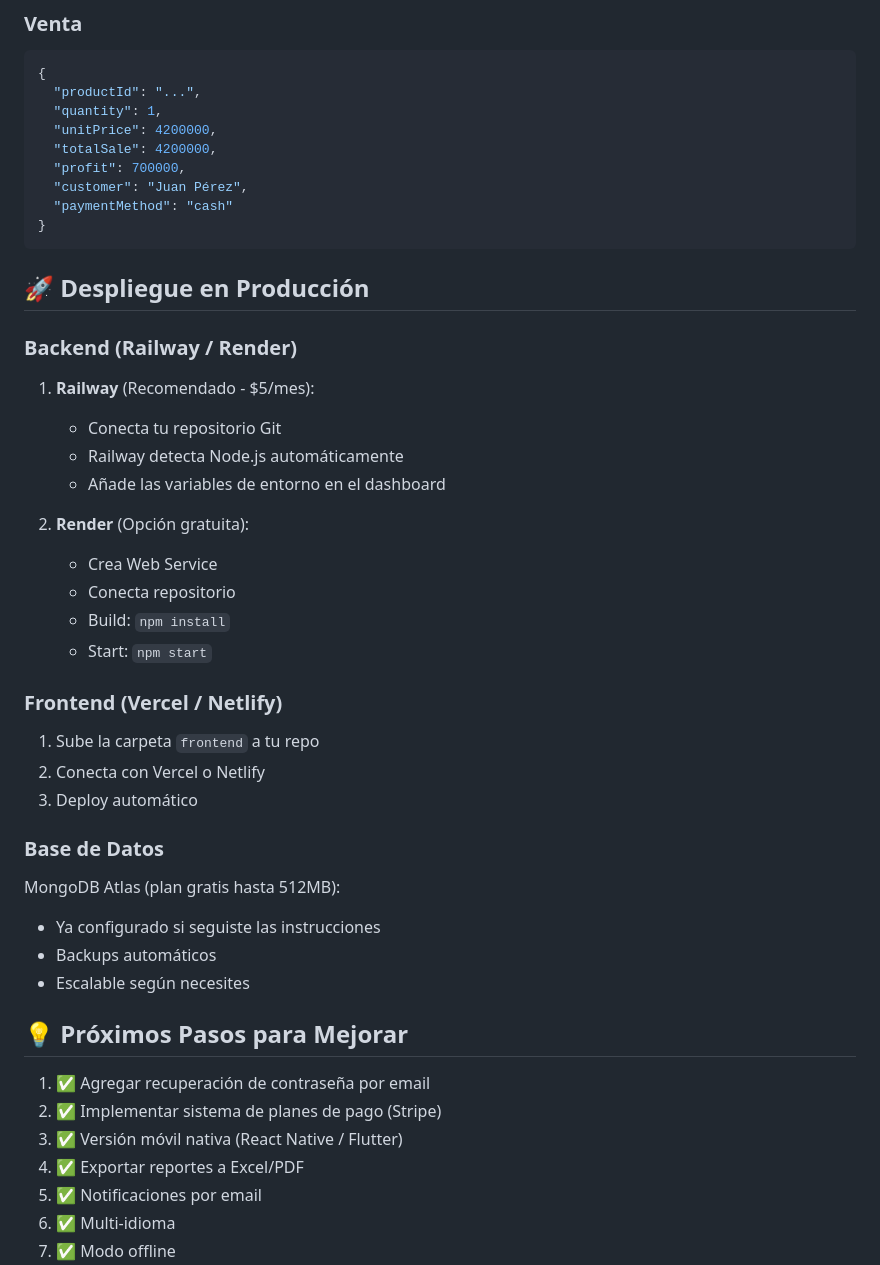
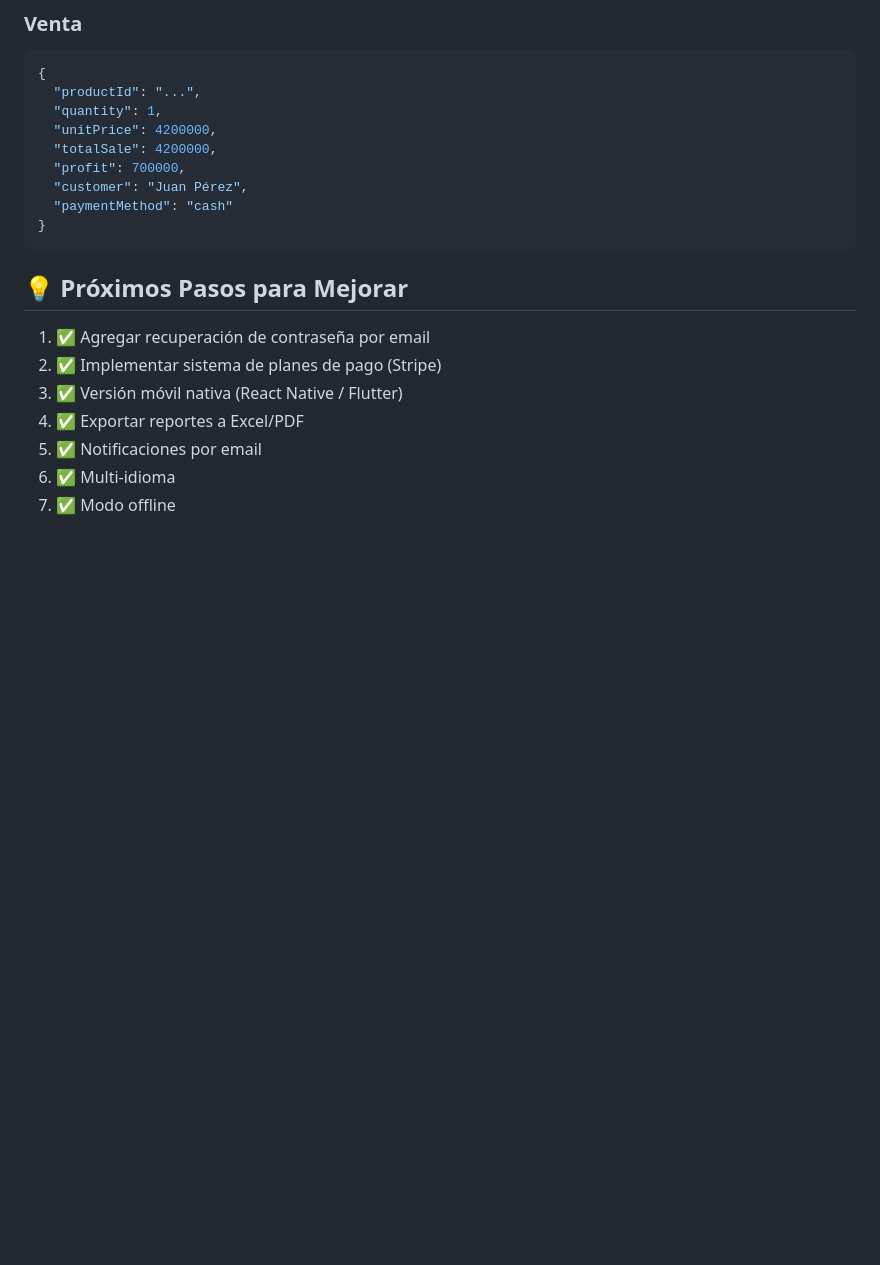
Before and after one commit to Camilo196/Vendly, a Markdown page: README.md, the part around one of its changes. Drawn GitHub-style; blank space fills up the shorter version.

Commit message:
Remove deployment and troubleshooting sections from README
Removed deployment instructions and troubleshooting sections from the README.

````diff
--- a/README.md
+++ b/README.md
@@ -215,35 +215,6 @@ El token se obtiene al hacer login o registro.
   "paymentMethod": "cash"
 }
 ```
-
-## 🚀 Despliegue en Producción
-
-### Backend (Railway / Render)
-
-1. **Railway** (Recomendado - $5/mes):
-   - Conecta tu repositorio Git
-   - Railway detecta Node.js automáticamente
-   - Añade las variables de entorno en el dashboard
-
-2. **Render** (Opción gratuita):
-   - Crea Web Service
-   - Conecta repositorio
-   - Build: `npm install`
-   - Start: `npm start`
-
-### Frontend (Vercel / Netlify)
-
-1. Sube la carpeta `frontend` a tu repo
-2. Conecta con Vercel o Netlify
-3. Deploy automático
-
-### Base de Datos
-
-MongoDB Atlas (plan gratis hasta 512MB):
-- Ya configurado si seguiste las instrucciones
-- Backups automáticos
-- Escalable según necesites
-
 ## 💡 Próximos Pasos para Mejorar
 
 1. ✅ Agregar recuperación de contraseña por email
````
Also changed, not shown: other parts of README.md (+1 -15 lines).
